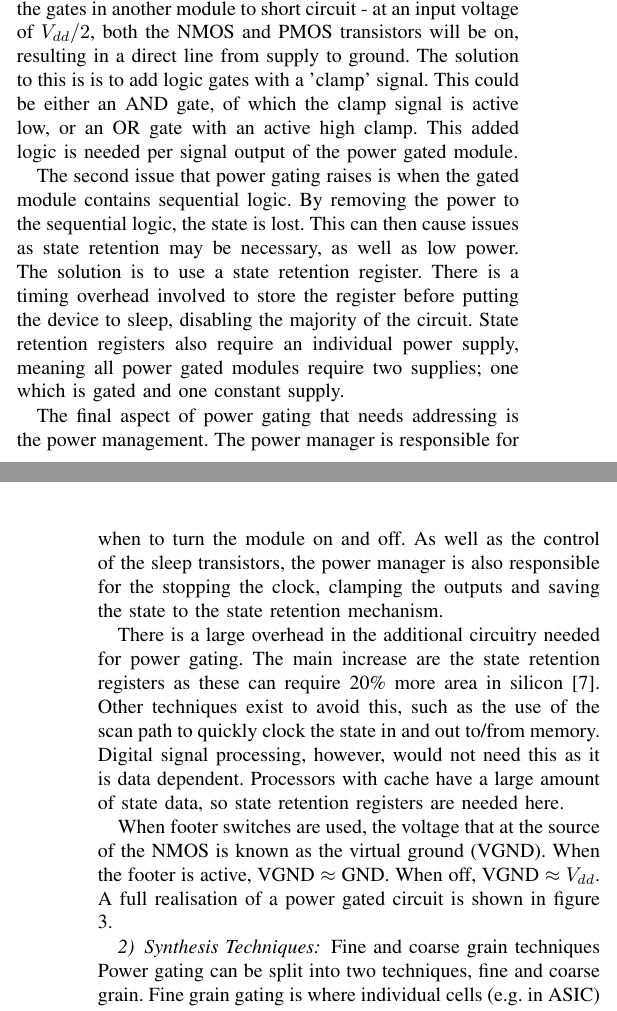
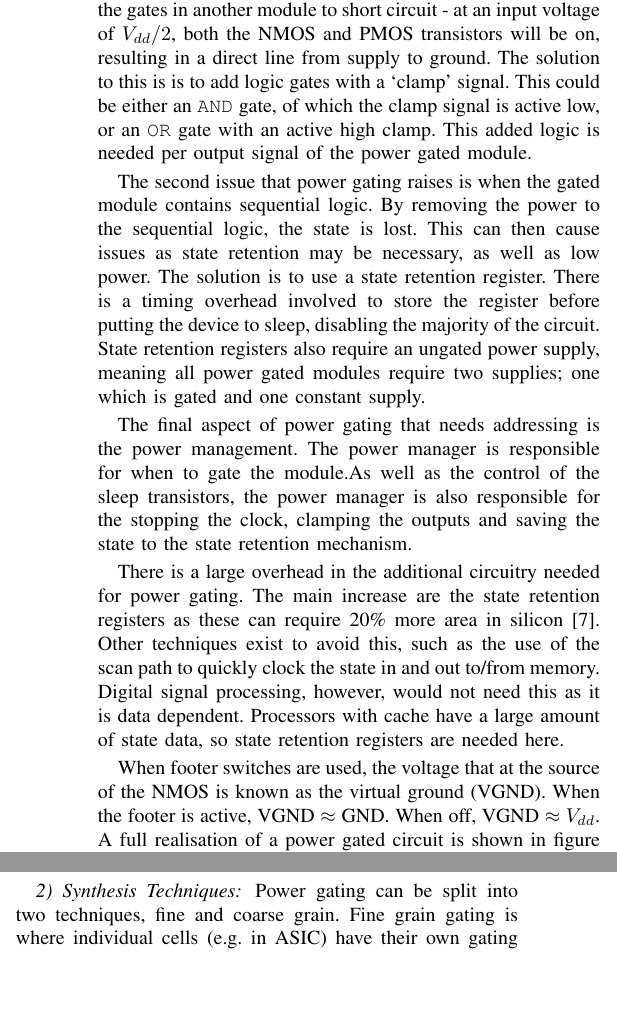
Before and after one commit to seblovett/irr, a LaTeX paper (Report/IRR.tex, which reads Report/PowerTechniques.tex): two parts of the columns of pages 1 and 2 of 4 before the commit and two parts of the columns of page 2 of 4 after it, joined at a grey line, cut so that both start at the same text, the shorter picture padded with empty space. Compiled offline with pdfLaTeX.

Commit message:
Some small changes.

```diff
--- a/Report/PowerTechniques.tex
+++ b/Report/PowerTechniques.tex
@@ -45,19 +45,19 @@ Figure \ref{fig:powerswitches} shows the realisation of the power gating circuit
 Although the theory of operation is simple, the technique poses many issues in the implementation.
 Firstly, as the module is floating, the outputs are undefined.
 This can cause the gates in another module to short circuit - at an input voltage of $ V_{dd} / 2 $, both the NMOS and PMOS transistors will be on, resulting in a direct line from supply to ground.
-The solution to this is is to add logic gates with a 'clamp' signal.
-This could be either an AND gate, of which the clamp signal is active low, or an OR gate with an active high clamp.
-This added logic is needed per signal output of the power gated module.
+The solution to this is is to add logic gates with a `clamp' signal.
+This could be either an \texttt{AND} gate, of which the clamp signal is active low, or an \texttt{OR} gate with an active high clamp.
+This added logic is needed per output signal of the power gated module.
 
 The second issue that power gating raises is when the gated module contains sequential logic.
 By removing the power to the sequential logic, the state is lost.
 This can then cause issues as state retention may be necessary, as well as low power.
 The solution is to use a state retention register.
 There is a timing overhead involved to store the register before putting the device to sleep, disabling the majority of the circuit.
-State retention registers also require an individual power supply, meaning all power gated modules require two supplies; one which is gated and one constant supply.
+State retention registers also require an ungated power supply, meaning all power gated modules require two supplies; one which is gated and one constant supply.
 
 The final aspect of power gating that needs addressing is the power management.
-The power manager is responsible for when to turn the module on and off.
+The power manager is responsible for when to gate the module.% on and off.
 As well as the control of the sleep transistors, the power manager is also responsible for the stopping the clock, clamping the outputs and saving the state to the state retention mechanism.
 
 There is a large overhead in the additional circuitry needed for power gating.
@@ -79,7 +79,7 @@ A full realisation of a power gated circuit is shown in figure \ref{fig:powergat
 
 \subsubsection{Synthesis Techniques}
 
-Fine and coarse grain techniques
+%Fine and coarse grain techniques
 Power gating can be split into two techniques, fine and coarse grain.
 Fine grain gating is where individual cells (e.g. in ASIC) have their own gating transistor.
 Coarse grain techniques are where gating transistors are applied on a larger module scale.
```
Also changed, not shown: Report/ClockGating.tex (+3 -4 lines), Report/FrequencyDomains.tex (+1 -1 lines), Report/PowerTechniques.tex (4 more changed lines).
